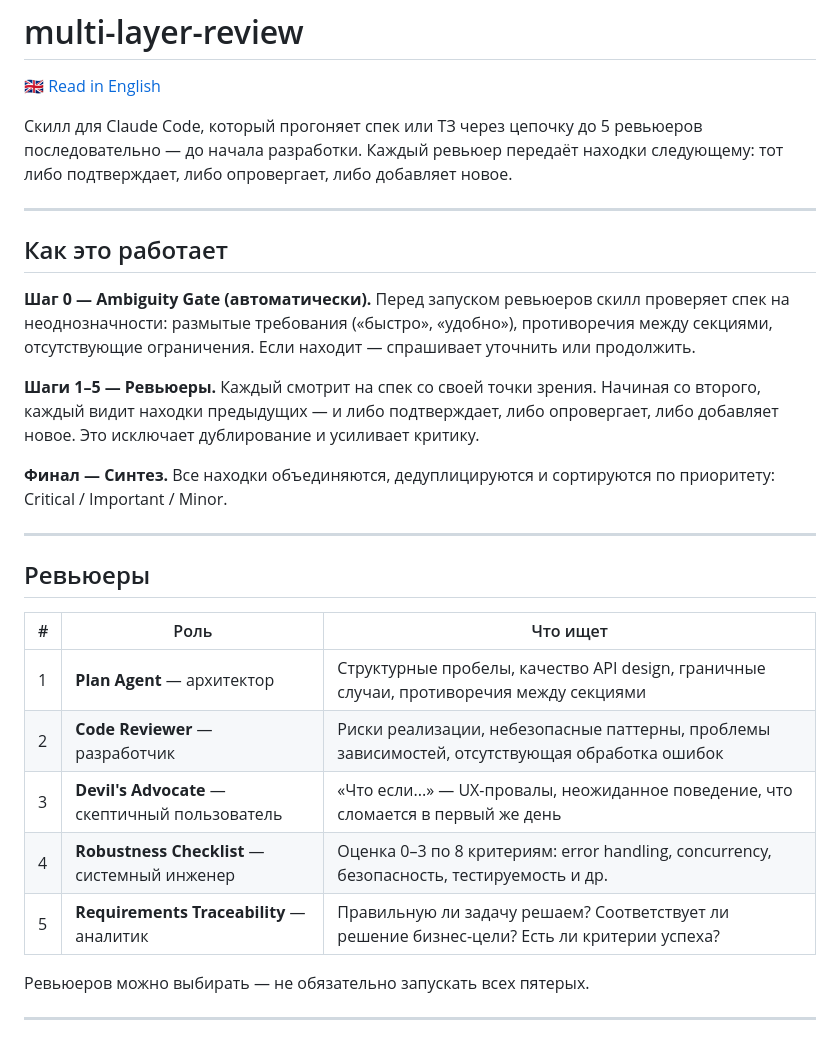
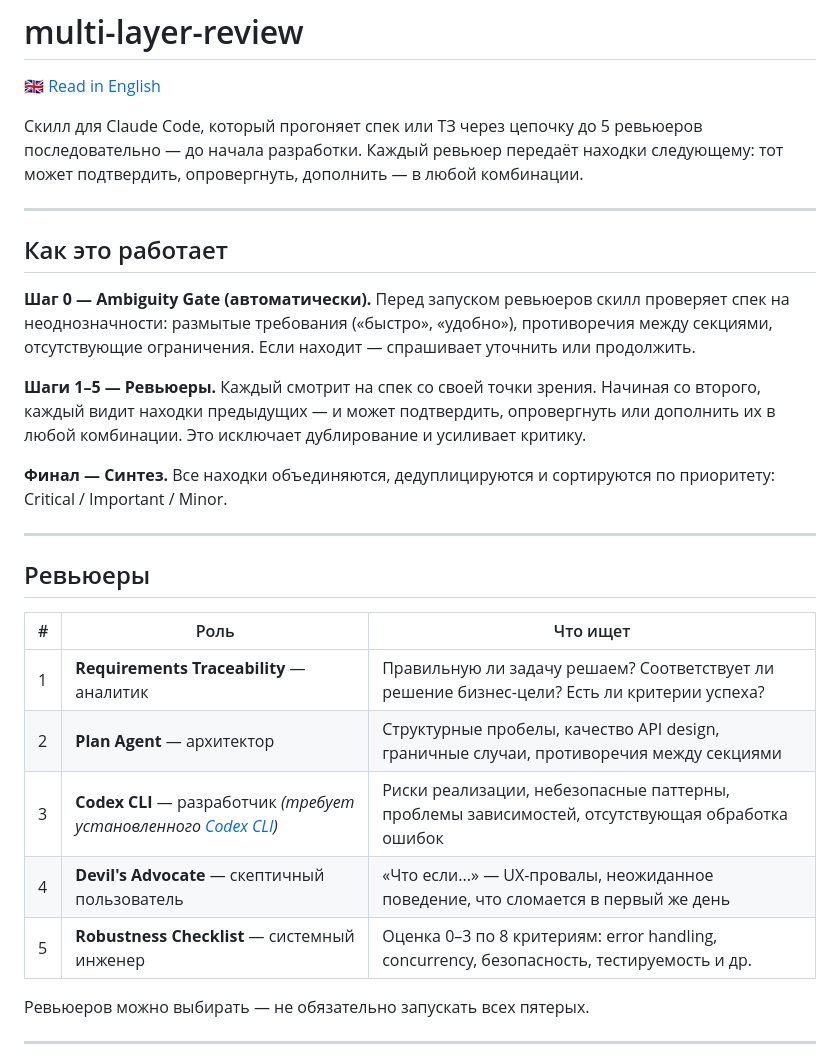
Before and after one commit to GuruDevvv/my-claude-skills, a Markdown page: README.ru.md, the part around the change. Rendered like a GitHub page.

```diff
--- a/README.ru.md
+++ b/README.ru.md
@@ -2,7 +2,7 @@
 
 [🇬🇧 Read in English](README.md)
 
-Скилл для Claude Code, который прогоняет спек или ТЗ через цепочку до 5 ревьюеров последовательно — до начала разработки. Каждый ревьюер передаёт находки следующему: тот либо подтверждает, либо опровергает, либо добавляет новое.
+Скилл для Claude Code, который прогоняет спек или ТЗ через цепочку до 5 ревьюеров последовательно — до начала разработки. Каждый ревьюер передаёт находки следующему: тот может подтвердить, опровергнуть, дополнить — в любой комбинации.
 
 ---
 
@@ -12,7 +12,7 @@
 Перед запуском ревьюеров скилл проверяет спек на неоднозначности: размытые требования («быстро», «удобно»), противоречия между секциями, отсутствующие ограничения. Если находит — спрашивает уточнить или продолжить.
 
 **Шаги 1–5 — Ревьюеры.**
-Каждый смотрит на спек со своей точки зрения. Начиная со второго, каждый видит находки предыдущих — и либо подтверждает, либо опровергает, либо добавляет новое. Это исключает дублирование и усиливает критику.
+Каждый смотрит на спек со своей точки зрения. Начиная со второго, каждый видит находки предыдущих — и может подтвердить, опровергнуть или дополнить их в любой комбинации. Это исключает дублирование и усиливает критику.
 
 **Финал — Синтез.**
 Все находки объединяются, дедуплицируются и сортируются по приоритету: Critical / Important / Minor.
@@ -23,11 +23,11 @@
 
 | # | Роль | Что ищет |
 |---|------|----------|
-| 1 | **Plan Agent** — архитектор | Структурные пробелы, качество API design, граничные случаи, противоречия между секциями |
-| 2 | **Code Reviewer** — разработчик | Риски реализации, небезопасные паттерны, проблемы зависимостей, отсутствующая обработка ошибок |
-| 3 | **Devil's Advocate** — скептичный пользователь | «Что если...» — UX-провалы, неожиданное поведение, что сломается в первый же день |
-| 4 | **Robustness Checklist** — системный инженер | Оценка 0–3 по 8 критериям: error handling, concurrency, безопасность, тестируемость и др. |
-| 5 | **Requirements Traceability** — аналитик | Правильную ли задачу решаем? Соответствует ли решение бизнес-цели? Есть ли критерии успеха? |
+| 1 | **Requirements Traceability** — аналитик | Правильную ли задачу решаем? Соответствует ли решение бизнес-цели? Есть ли критерии успеха? |
+| 2 | **Plan Agent** — архитектор | Структурные пробелы, качество API design, граничные случаи, противоречия между секциями |
+| 3 | **Codex CLI** — разработчик *(требует установленного [Codex CLI](https://github.com/openai/codex))* | Риски реализации, небезопасные паттерны, проблемы зависимостей, отсутствующая обработка ошибок |
+| 4 | **Devil's Advocate** — скептичный пользователь | «Что если...» — UX-провалы, неожиданное поведение, что сломается в первый же день |
+| 5 | **Robustness Checklist** — системный инженер | Оценка 0–3 по 8 критериям: error handling, concurrency, безопасность, тестируемость и др. |
 
 Ревьюеров можно выбирать — не обязательно запускать всех пятерых.
 
```
Also changed, not shown: README.md (+7 -7 lines), multi-layer-review/SKILL.md (+42 -42 lines).
